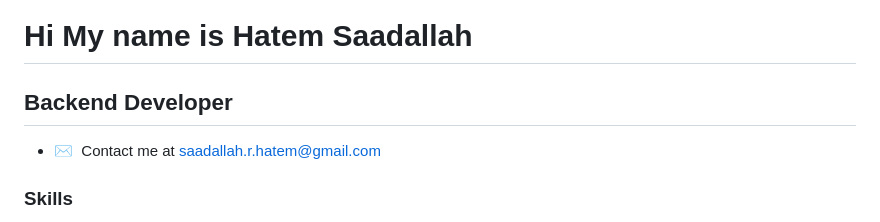
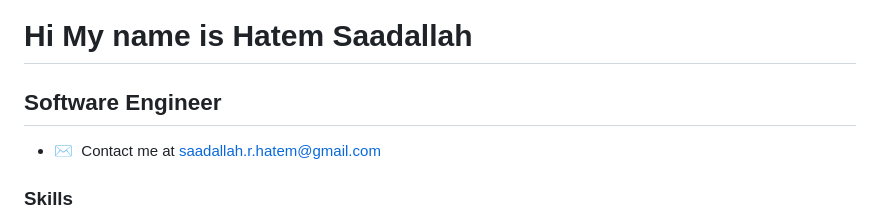
Before and after one commit to HatemSaadallah/HatemSaadallah, a Markdown page: README.md, the part around the change. GitHub-like rendering.

```diff
--- a/README.md
+++ b/README.md
@@ -1,7 +1,7 @@
 Hi My name is Hatem Saadallah
 ================================
 
-Backend Developer
+Software Engineer
 -----------------
 
 
```
